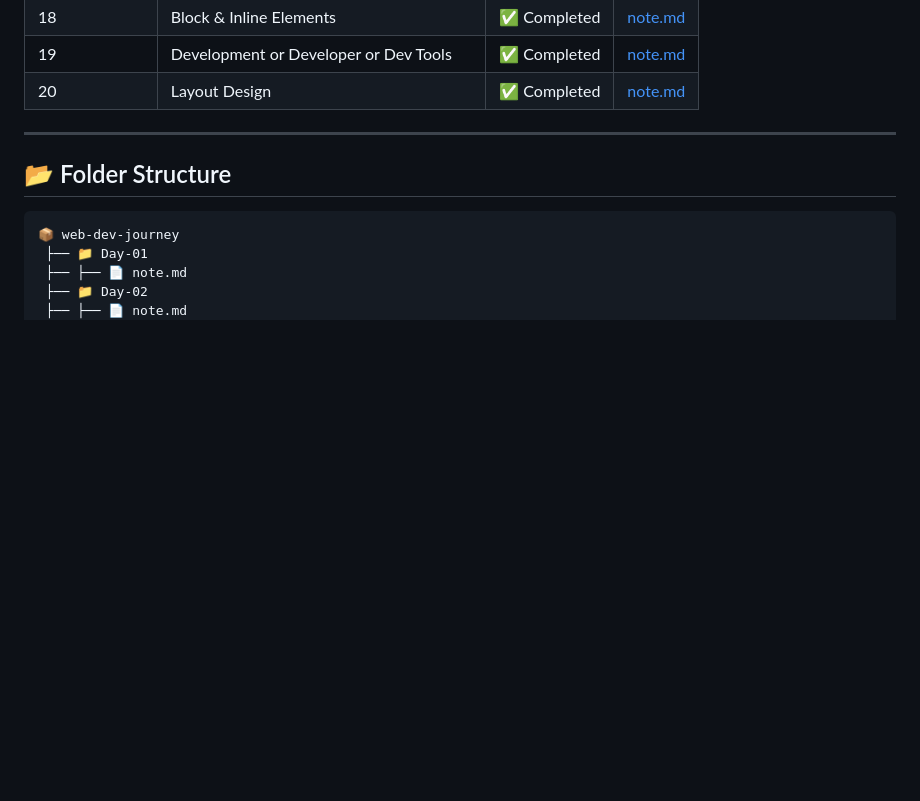
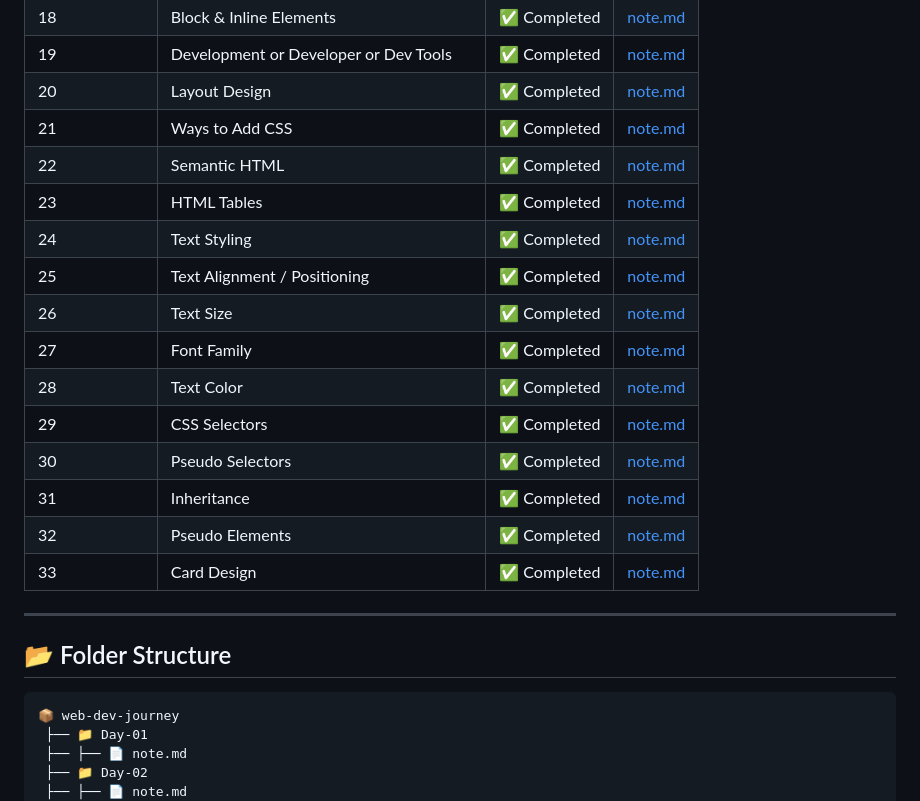
Before and after one commit to nirmitkotadiya/web-dev-journey, a Markdown page: README.md, the part around the change printed below. Drawn GitHub-style; blank space fills up the shorter version.

```diff
--- a/README.md
+++ b/README.md
@@ -31,6 +31,19 @@
 | 18 | Block & Inline Elements | ✅ Completed | [note.md](./Day-18/note.md) |
 | 19 | Development or Developer or Dev Tools | ✅ Completed | [note.md](./Day-19/note.md) |
 | 20 | Layout Design | ✅ Completed | [note.md](./Day-20/note.md) |
+| 21 | Ways to Add CSS | ✅ Completed | [note.md](./Day-21/note.md) |
+| 22 | Semantic HTML | ✅ Completed | [note.md](./Day-22/note.md) |
+| 23 | HTML Tables | ✅ Completed | [note.md](./Day-23/note.md) |
+| 24 | Text Styling | ✅ Completed | [note.md](./Day-24/note.md) |
+| 25 | Text Alignment / Positioning | ✅ Completed | [note.md](./Day-25/note.md) |
+| 26 | Text Size | ✅ Completed | [note.md](./Day-26/note.md) |
+| 27 | Font Family | ✅ Completed | [note.md](./Day-27/note.md) |
+| 28 | Text Color | ✅ Completed | [note.md](./Day-28/note.md) |
+| 29 | CSS Selectors | ✅ Completed | [note.md](./Day-29/note.md) |
+| 30 | Pseudo Selectors | ✅ Completed | [note.md](./Day-30/note.md) |
+| 31 | Inheritance | ✅ Completed | [note.md](./Day-31/note.md) |
+| 32 | Pseudo Elements | ✅ Completed | [note.md](./Day-32/note.md) |
+| 33 | Card Design | ✅ Completed | [note.md](./Day-33/note.md) |
 
 ---
 
```
Also changed, not shown: other parts of README.md (+51 -0 lines).
